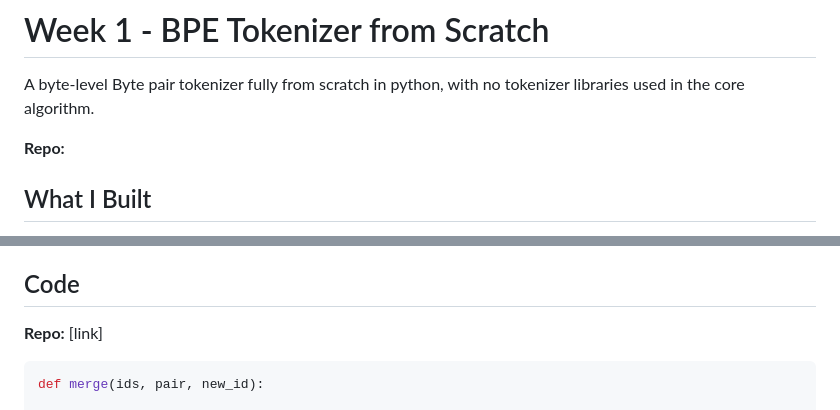
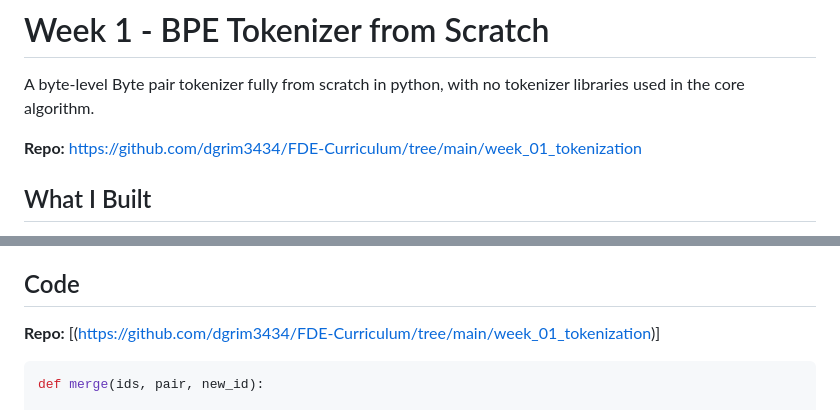
Before and after one commit to dgrim3434/FDE-Curriculum, a Markdown page: week_01_tokenization/Submission.MD, 2 parts joined by grey strips. Drawn GitHub-style.

Commit message:
updating the Submission.MD file with the repo link

````diff
--- a/week_01_tokenization/Submission.MD
+++ b/week_01_tokenization/Submission.MD
@@ -2,7 +2,7 @@
 
 A byte-level Byte pair tokenizer fully from scratch in python, with no tokenizer libraries used in the core algorithm.
 
-**Repo:**
+**Repo:** https://github.com/dgrim3434/FDE-Curriculum/tree/main/week_01_tokenization
 
 ## What I Built
 
@@ -73,7 +73,7 @@ Plain text was chosen over JSON because we must ensure the order is maintained w
 
 ## Code
 
-**Repo:** [link]
+**Repo:** [(https://github.com/dgrim3434/FDE-Curriculum/tree/main/week_01_tokenization)]
 
 ```python
 def merge(ids, pair, new_id):
````
